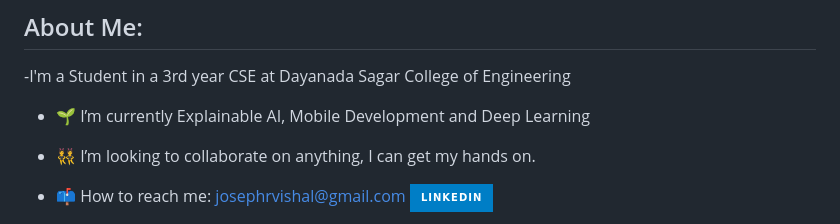
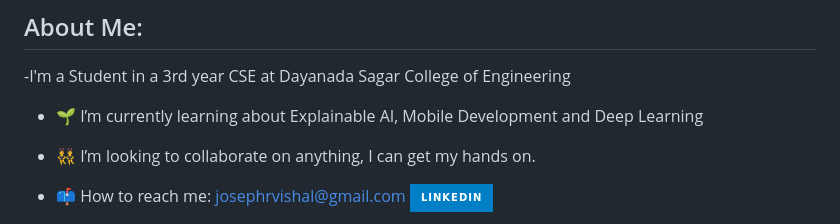
Before and after one commit to jo780-full/jo780-full, a Markdown page: README.md, the part around the change. Drawn GitHub-style; badges without logos.

```diff
--- a/README.md
+++ b/README.md
@@ -10,7 +10,7 @@
 
 ## About Me:
 -I'm a Student in a 3rd year  CSE at Dayanada Sagar College of Engineering
-- 🌱 I’m currently Explainable AI, Mobile Development and Deep Learning
+- 🌱 I’m currently learning about  Explainable AI, Mobile Development and Deep Learning
 - 👯 I’m looking to collaborate on anything, I can get my hands on.
 
 - 📫 How to reach me: josephrvishal@gmail.com     <img src="https://img.shields.io/badge/LinkedIn-blue?style=for-the-badge&logo=linkedin&logoColor=white" alt="LinkedIn Badge"/>
```
